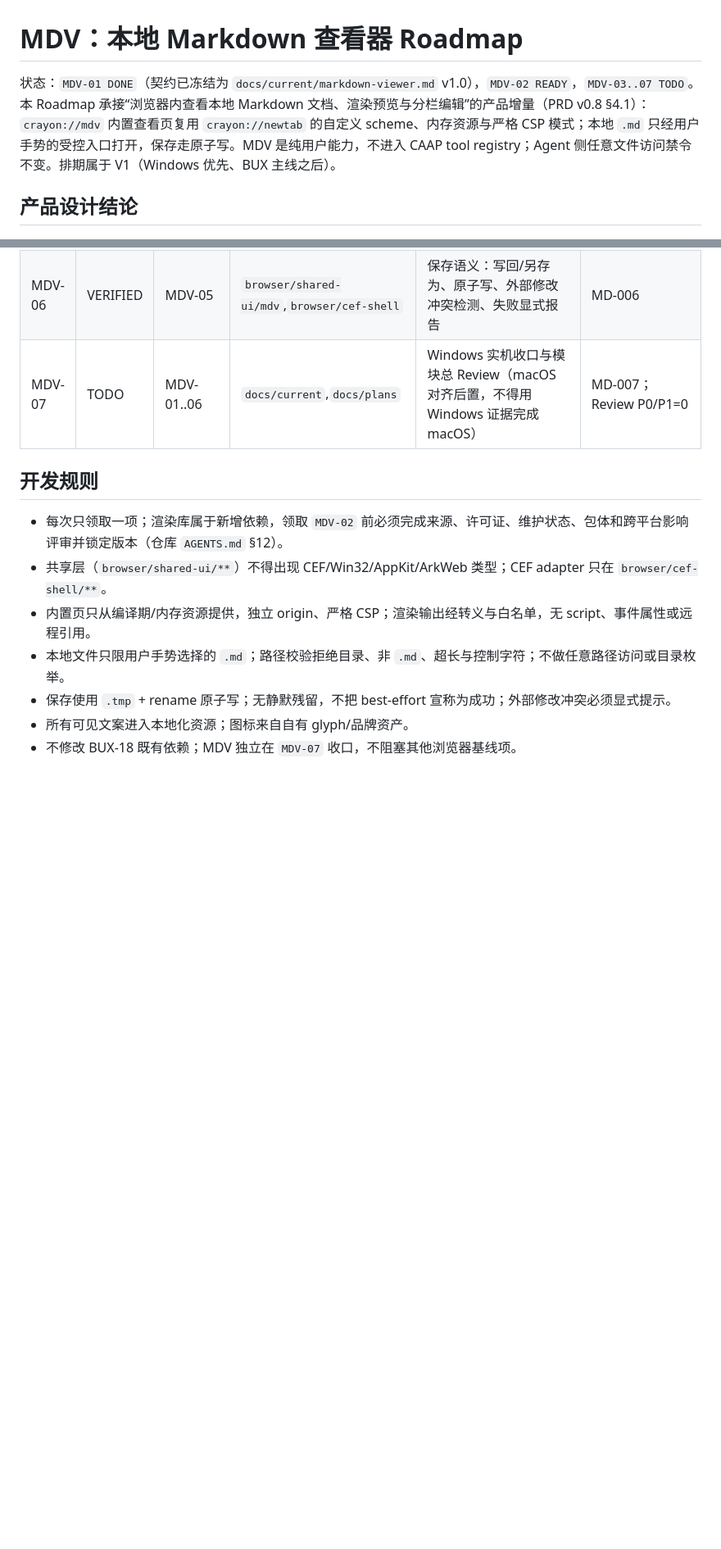
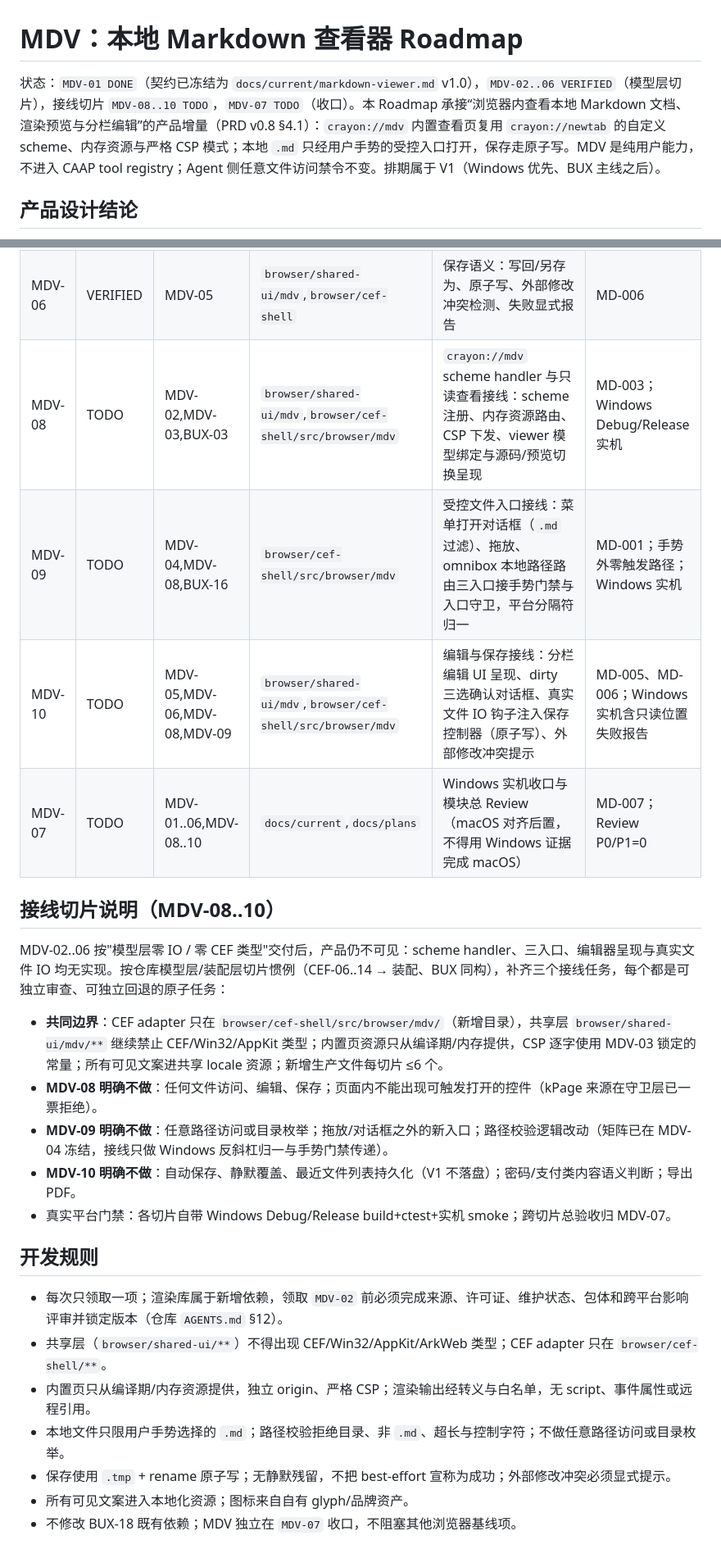
Before and after one commit to shenyingjun5/crayon-browser, a Markdown page: docs/plans/markdown-viewer-roadmap.md, 2 parts joined by grey strips. Shown at 82% size. GitHub-like rendering; blank space fills up the shorter version.

Commit message:
docs(mdv): add wiring slice tasks MDV-08..10 before MDV-07 closeout
MDV-02..06 delivered model layers only (zero IO, zero CEF types), so
the product is not yet reachable: no crayon://mdv handler, no file
entries, no editor UI, no real save IO. Following the repo's
model/wiring slicing precedent, add three independently reviewable
atomic tasks:
- MDV-08 scheme handler + read-only viewer wiring (memory resources,
  locked CSP constants, viewer model binding)
- MDV-09 controlled file entries wiring (menu dialog / drag-drop /
  omnibox path routing through gesture gate + entry guard, Windows
  separator normalization)
- MDV-10 editor UI + real save IO hooks (split-pane presentation,
  dirty confirm dialog, atomic-write hook injection, conflict prompt)
MDV-07 dependencies extended to include the three slices. Plans index
and claim queue updated (237 active tasks).

```diff
--- a/docs/plans/markdown-viewer-roadmap.md
+++ b/docs/plans/markdown-viewer-roadmap.md
@@ -1,6 +1,6 @@
 # MDV：本地 Markdown 查看器 Roadmap
 
-状态：`MDV-01 DONE`（契约已冻结为 `docs/current/markdown-viewer.md` v1.0），`MDV-02 READY`，`MDV-03..07 TODO`。本 Roadmap 承接“浏览器内查看本地 Markdown 文档、渲染预览与分栏编辑”的产品增量（PRD v0.8 §4.1）：`crayon://mdv` 内置查看页复用 `crayon://newtab` 的自定义 scheme、内存资源与严格 CSP 模式；本地 `.md` 只经用户手势的受控入口打开，保存走原子写。MDV 是纯用户能力，不进入 CAAP tool registry；Agent 侧任意文件访问禁令不变。排期属于 V1（Windows 优先、BUX 主线之后）。
+状态：`MDV-01 DONE`（契约已冻结为 `docs/current/markdown-viewer.md` v1.0），`MDV-02..06 VERIFIED`（模型层切片），接线切片 `MDV-08..10 TODO`，`MDV-07 TODO`（收口）。本 Roadmap 承接“浏览器内查看本地 Markdown 文档、渲染预览与分栏编辑”的产品增量（PRD v0.8 §4.1）：`crayon://mdv` 内置查看页复用 `crayon://newtab` 的自定义 scheme、内存资源与严格 CSP 模式；本地 `.md` 只经用户手势的受控入口打开，保存走原子写。MDV 是纯用户能力，不进入 CAAP tool registry；Agent 侧任意文件访问禁令不变。排期属于 V1（Windows 优先、BUX 主线之后）。
 
 ## 产品设计结论
 
@@ -21,7 +21,20 @@
 | MDV-04 | VERIFIED | MDV-03,BUX-16,PLT-02 | `browser/shared-ui/mdv`,`browser/cef-shell` | 受控本地 `.md` 入口：文件对话框/拖放/omnibox 路径路由、路径/大小/UTF-8 校验、用户手势门禁 | MD-001、MD-003 |
 | MDV-05 | VERIFIED | MDV-04 | `browser/shared-ui/mdv` | 分栏编辑与实时预览：编辑器状态机、dirty 跟踪、关闭/切换确认 | MD-004、MD-005 |
 | MDV-06 | VERIFIED | MDV-05 | `browser/shared-ui/mdv`,`browser/cef-shell` | 保存语义：写回/另存为、原子写、外部修改冲突检测、失败显式报告 | MD-006 |
-| MDV-07 | TODO | MDV-01..06 | `docs/current`,`docs/plans` | Windows 实机收口与模块总 Review（macOS 对齐后置，不得用 Windows 证据完成 macOS） | MD-007；Review P0/P1=0 |
+| MDV-08 | TODO | MDV-02,MDV-03,BUX-03 | `browser/shared-ui/mdv`,`browser/cef-shell/src/browser/mdv` | `crayon://mdv` scheme handler 与只读查看接线：scheme 注册、内存资源路由、CSP 下发、viewer 模型绑定与源码/预览切换呈现 | MD-003；Windows Debug/Release 实机 |
+| MDV-09 | TODO | MDV-04,MDV-08,BUX-16 | `browser/cef-shell/src/browser/mdv` | 受控文件入口接线：菜单打开对话框（`.md` 过滤）、拖放、omnibox 本地路径路由三入口接手势门禁与入口守卫，平台分隔符归一 | MD-001；手势外零触发路径；Windows 实机 |
+| MDV-10 | TODO | MDV-05,MDV-06,MDV-08,MDV-09 | `browser/shared-ui/mdv`,`browser/cef-shell/src/browser/mdv` | 编辑与保存接线：分栏编辑 UI 呈现、dirty 三选确认对话框、真实文件 IO 钩子注入保存控制器（原子写）、外部修改冲突提示 | MD-005、MD-006；Windows 实机含只读位置失败报告 |
+| MDV-07 | TODO | MDV-01..06,MDV-08..10 | `docs/current`,`docs/plans` | Windows 实机收口与模块总 Review（macOS 对齐后置，不得用 Windows 证据完成 macOS） | MD-007；Review P0/P1=0 |
+
+## 接线切片说明（MDV-08..10）
+
+MDV-02..06 按"模型层零 IO / 零 CEF 类型"交付后，产品仍不可见：scheme handler、三入口、编辑器呈现与真实文件 IO 均无实现。按仓库模型层/装配层切片惯例（CEF-06..14 → 装配、BUX 同构），补齐三个接线任务，每个都是可独立审查、可独立回退的原子任务：
+
+- **共同边界**：CEF adapter 只在 `browser/cef-shell/src/browser/mdv/`（新增目录），共享层 `browser/shared-ui/mdv/**` 继续禁止 CEF/Win32/AppKit 类型；内置页资源只从编译期/内存提供，CSP 逐字使用 MDV-03 锁定的常量；所有可见文案进共享 locale 资源；新增生产文件每切片 ≤6 个。
+- **MDV-08 明确不做**：任何文件访问、编辑、保存；页面内不能出现可触发打开的控件（kPage 来源在守卫层已一票拒绝）。
+- **MDV-09 明确不做**：任意路径访问或目录枚举；拖放/对话框之外的新入口；路径校验逻辑改动（矩阵已在 MDV-04 冻结，接线只做 Windows 反斜杠归一与手势门禁传递）。
+- **MDV-10 明确不做**：自动保存、静默覆盖、最近文件列表持久化（V1 不落盘）；密码/支付类内容语义判断；导出 PDF。
+- 真实平台门禁：各切片自带 Windows Debug/Release build+ctest+实机 smoke；跨切片总验收归 MDV-07。
 
 ## 开发规则
 
```
Also changed, not shown: docs/plans/README.md (+3 -3 lines).
